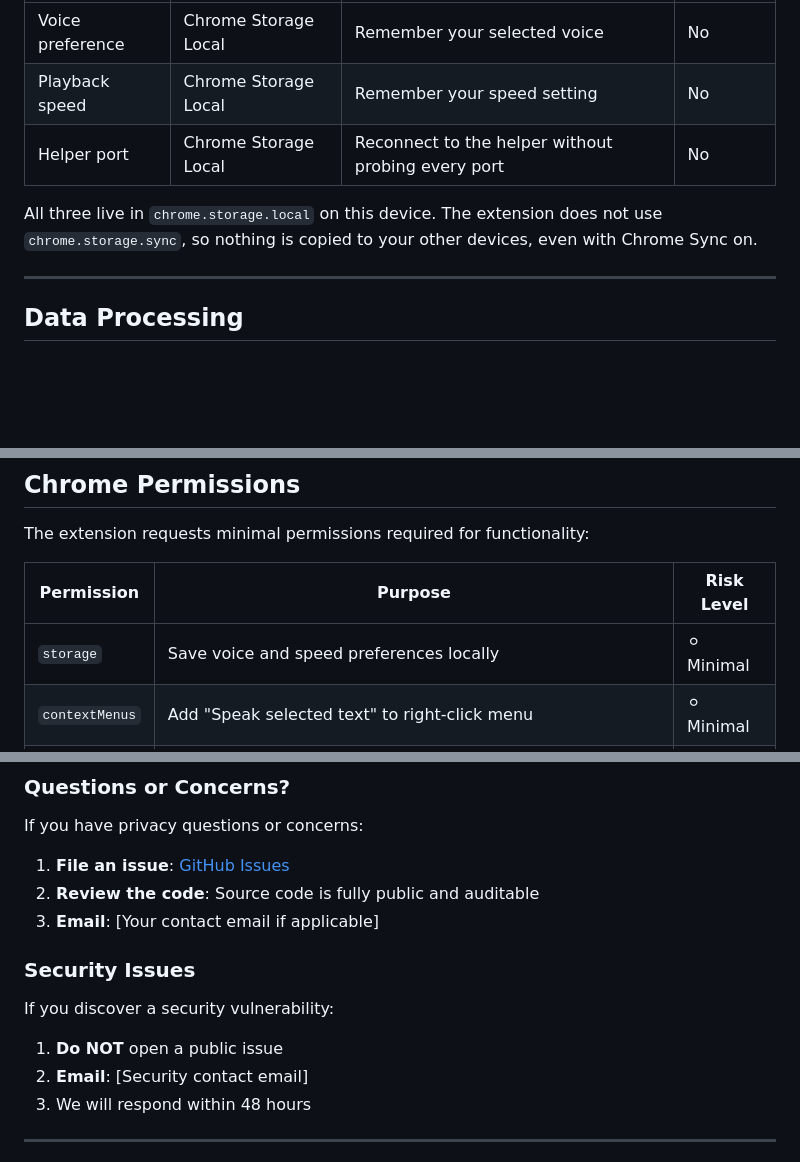
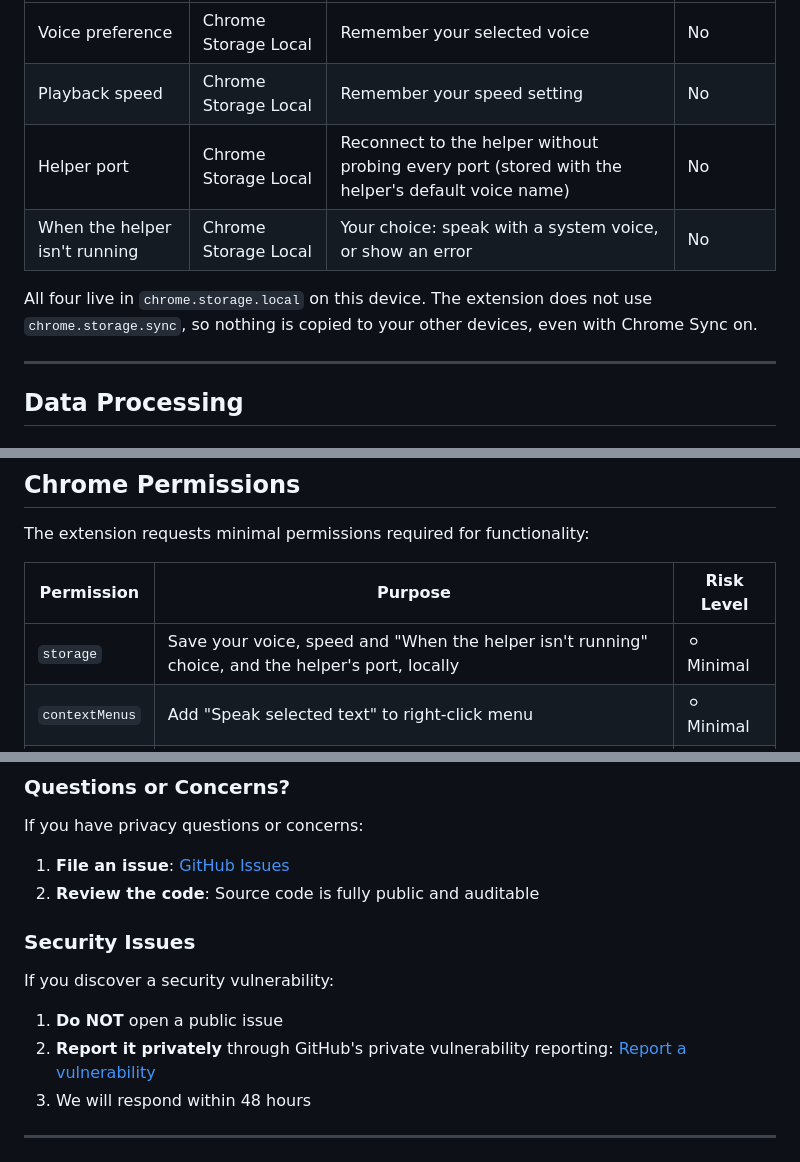
Before and after one commit to renchris/natural-text-to-voice-extension, a Markdown page: chrome-extension/PRIVACY.md, 3 parts joined by grey strips. GitHub-like rendering; blank space fills up the shorter version.

Commit message:
docs(extension): privacy policy lists all stored data and real contacts
The policy is the store's privacy-policy URL, and it was out of date
with 1.5: the stored-data table said 'All three' and missed the
whenHelperUnavailable setting the options page writes; the long-term
list named only voice and speed; the storage permission's purpose left
out the port and the fallback choice. The Repository and Issues links
pointed at github.com/yourusername/..., and the contact and security
emails were template placeholders.

The table now has four rows ('All four'), the long-term list adds the
fallback choice and the helper port, and the storage purpose names all
of it. Links use renchris. The unfilled email line is removed; security
reports go to GitHub private vulnerability reporting (security/
advisories/new), which the repository still has to switch on (it
reads enabled: false). Fixes PRB-6.

```diff
--- a/chrome-extension/PRIVACY.md
+++ b/chrome-extension/PRIVACY.md
@@ -42,9 +42,10 @@ The extension stores minimal settings data **locally on your device only**:
 |-----------|------------------|---------|---------|
 | Voice preference | Chrome Storage Local | Remember your selected voice | No |
 | Playback speed | Chrome Storage Local | Remember your speed setting | No |
-| Helper port | Chrome Storage Local | Reconnect to the helper without probing every port | No |
+| Helper port | Chrome Storage Local | Reconnect to the helper without probing every port (stored with the helper's default voice name) | No |
+| When the helper isn't running | Chrome Storage Local | Your choice: speak with a system voice, or show an error | No |
 
-All three live in `chrome.storage.local` on this device. The extension does not use `chrome.storage.sync`, so nothing is copied to your other devices, even with Chrome Sync on.
+All four live in `chrome.storage.local` on this device. The extension does not use `chrome.storage.sync`, so nothing is copied to your other devices, even with Chrome Sync on.
 
 ---
 
@@ -113,7 +114,7 @@ The extension requests minimal permissions required for functionality:
 
 | Permission | Purpose | Risk Level |
 |------------|---------|------------|
-| `storage` | Save voice and speed preferences locally | ⚪ Minimal |
+| `storage` | Save your voice, speed and "When the helper isn't running" choice, and the helper's port, locally | ⚪ Minimal |
 | `contextMenus` | Add "Speak selected text" to right-click menu | ⚪ Minimal |
 | `activeTab` | Read the selected text in the current tab, only after you click the menu, the toolbar button or a shortcut | 🟡 Low |
 | `scripting` | Run one `getSelection()` call in that tab to read the selection | 🟡 Low |
@@ -251,11 +254,10 @@ If you have privacy questions or concerns:
 2. **Review the code**: Source code is fully public and auditable
-3. **Email**: [Your contact email if applicable]
 
 ### Security Issues
 
 If you discover a security vulnerability:
 1. **Do NOT** open a public issue
-2. **Email**: [Security contact email]
+2. **Report it privately** through GitHub's private vulnerability reporting: [Report a vulnerability](https://github.com/renchris/natural-text-to-voice-extension/security/advisories/new)
 3. We will respond within 48 hours
 
 ---
```
Also changed, not shown: other parts of chrome-extension/PRIVACY.md (+4 -2 lines).
